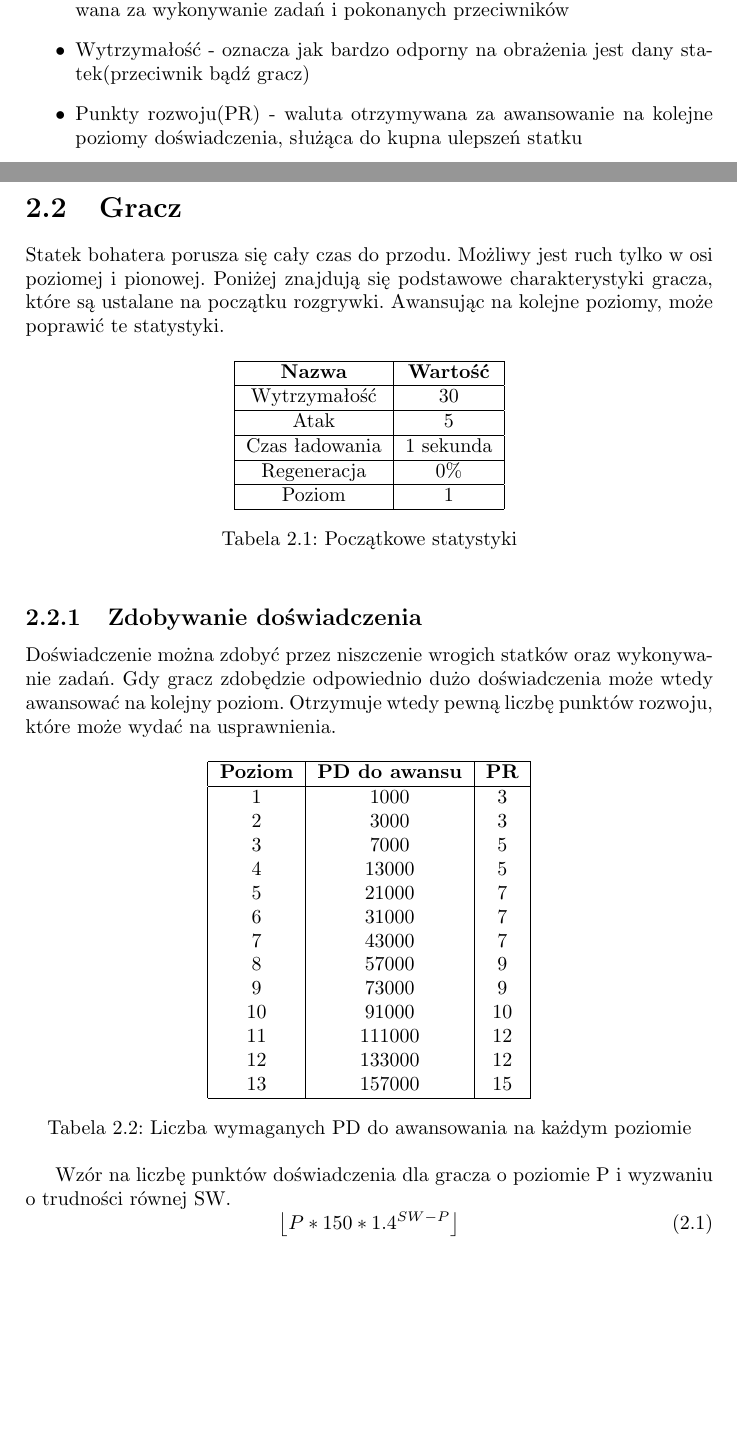
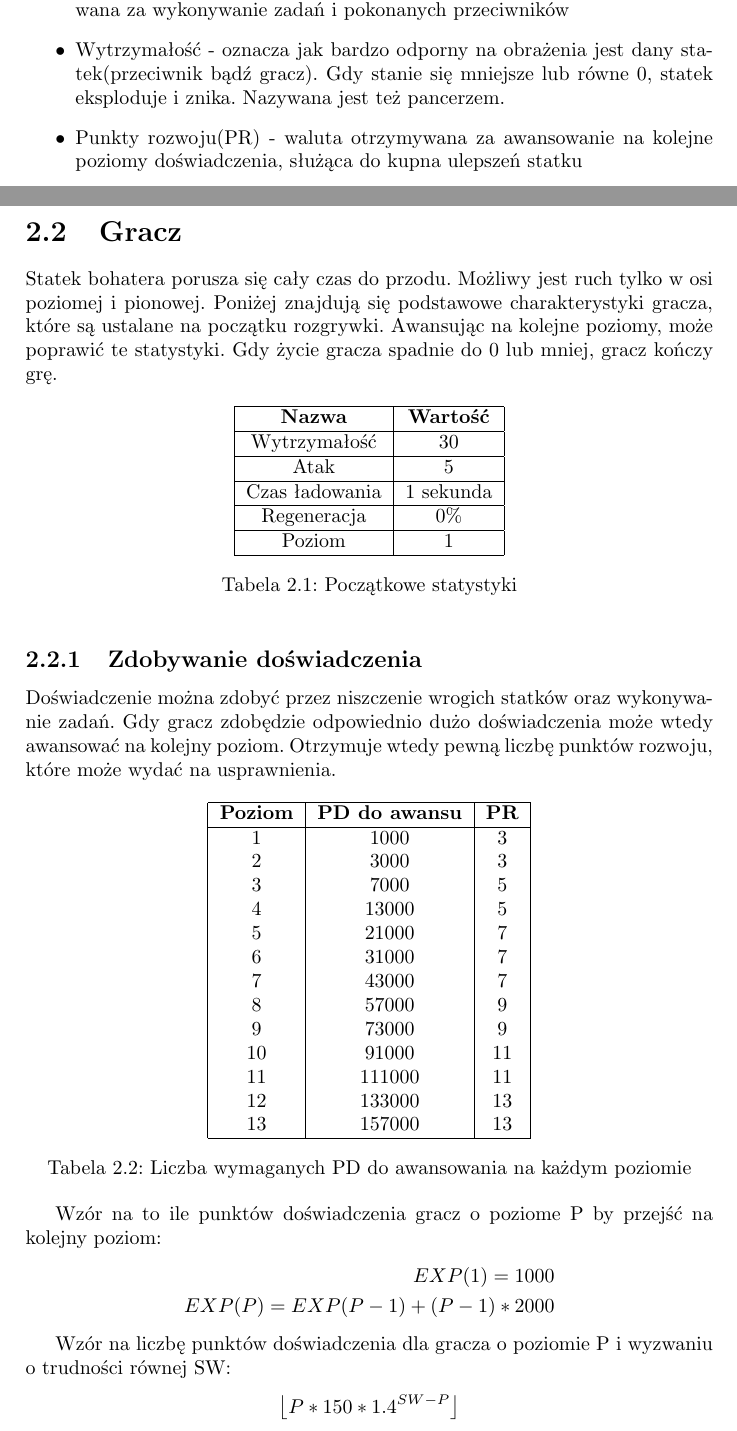
Before and after one commit to JohnnyFloyd/SpacePirates, a LaTeX document (dokumentacja/designdoc.tex, which reads dokumentacja/mechanika.tex): two parts of pages 4 and 5 of 8 before the commit and two parts of pages 4 and 5 of 9 after it, joined at a grey line, cut so that both start at the same text, the shorter picture padded with empty space. Compiled offline with pdfLaTeX.

Commit message:
Small fixes

```diff
--- a/dokumentacja/designdoc.tex
+++ b/dokumentacja/designdoc.tex
@@ -4,6 +4,7 @@
 \usepackage[utf8]{inputenc}
 \usepackage[OT4]{fontenc}
 \usepackage{graphicx}
+\usepackage{amsmath}
 
 \author{Jan Borowski}
 \title{Space Pirates}
--- a/dokumentacja/mechanika.tex
+++ b/dokumentacja/mechanika.tex
@@ -5,7 +5,7 @@
 Zasoby
 \begin{itemize}
 \item{ Punkty doświadczenia(PD) - miara mocy i umiejętności gracza, przyznawana za wykonywanie zadań i pokonanych przeciwników}
-\item{Wytrzymałość - oznacza jak bardzo odporny na obrażenia jest dany statek(przeciwnik bądź gracz)}
+\item{Wytrzymałość - oznacza jak bardzo odporny na obrażenia jest dany statek(przeciwnik bądź gracz). Gdy stanie się mniejsze lub równe 0, statek eksploduje i znika. Nazywana jest też pancerzem.}
 \item{Punkty rozwoju(PR) - waluta otrzymywana za awansowanie na kolejne poziomy doświadczenia, służąca do kupna ulepszeń statku}
 \end{itemize}
 
@@ -28,7 +28,7 @@ Atrybuty gracza
 
 \section{Gracz}
 Statek bohatera porusza się cały czas do przodu. Możliwy jest ruch tylko w osi poziomej i pionowej.
-Poniżej znajdują się podstawowe charakterystyki gracza, które są ustalane na początku rozgrywki. Awansując na kolejne poziomy, może poprawić te statystyki.
+Poniżej znajdują się podstawowe charakterystyki gracza, które są ustalane na początku rozgrywki. Awansując na kolejne poziomy, może poprawić te statystyki. Gdy życie gracza spadnie do 0 lub mniej, gracz kończy grę.
 
 \begin{table}[h]
 \centering
@@ -62,20 +62,26 @@ Doświadczenie można zdobyć przez niszczenie wrogich statków oraz wykonywanie
 7 & 43000 & 7 \\
 8 & 57000 & 9 \\
 9 & 73000 & 9 \\
-10 & 91000 & 10 \\
-11 & 111000 & 12 \\
-12 & 133000 & 12 \\
-13 & 157000 & 15 \\
+10 & 91000 & 11 \\
+11 & 111000 & 11 \\
+12 & 133000 & 13 \\
+13 & 157000 & 13 \\
 \hline
 
 \end{tabular}
 \caption{Liczba wymaganych PD do awansowania na każdym poziomie}
 \end{table}
 
-Wzór na liczbę punktów doświadczenia dla gracza o poziomie P i wyzwaniu o trudności równej SW.
-\begin{equation}
+Wzór na to ile punktów doświadczenia gracz o poziome P by przejść na kolejny poziom:
+\begin{align*}
+EXP(1) = 1000 \\
+EXP(P) = EXP(P-1) + (P-1)*2000
+\end{align*}
+
+Wzór na liczbę punktów doświadczenia dla gracza o poziomie P i wyzwaniu o trudności równej SW:
+\begin{align*}
 \left \lfloor P*150*1.4^{SW-P} \right \rfloor
-\end{equation}
+\end{align*}
 
 \section{Przeciwnicy}
 Przeciwnicy poruszają się w kierunku gracza i cały czas strzelają w jego stronę. Ich strzały uszkadzają wyłącznie statek gracza, a w momencie przypadkowego zetknięcia wrogiego statku z wrogimi pociskami, nic się nie dzieje. Przeciwnicy unikają statku gracza, ale jeśli nastąpi kolizja to oba są niszczone. Unikają również kolizji między własnymi statkami.
```
Also changed, not shown: dokumentacja/swiat_gry.tex (+6 -2 lines), dokumentacja/designdoc.pdf, dokumentacja/proste_drzewo_swiata.png (added), dokumentacja/mechanika.tex (14 more changed lines), 4 other files.
